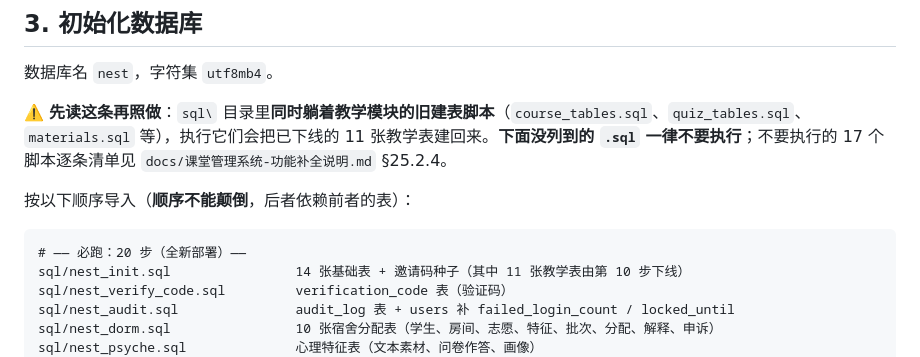
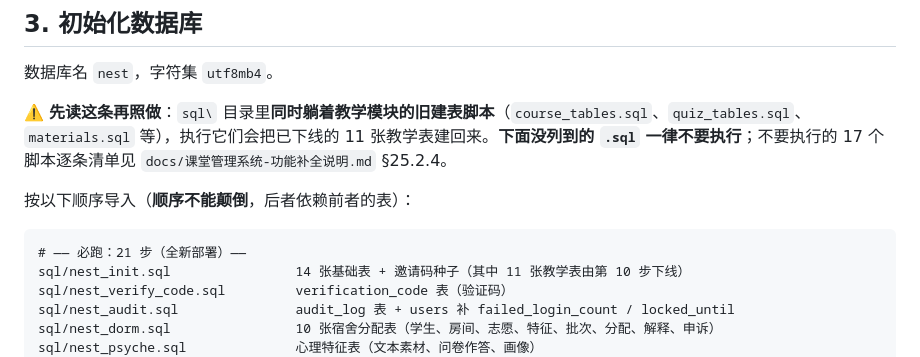
Before and after one commit to yeahouo/NEST, a Markdown page: docs/给学校的部署说明.md, the part around the change. Rendered like a GitHub page.

````diff
--- a/docs/给学校的部署说明.md
+++ b/docs/给学校的部署说明.md
@@ -67,7 +67,7 @@
 按以下顺序导入（**顺序不能颠倒**，后者依赖前者的表）：
 
 ```
-# —— 必跑：20 步（全新部署）——
+# —— 必跑：21 步（全新部署）——
 sql/nest_init.sql                14 张基础表 + 邀请码种子（其中 11 张教学表由第 10 步下线）
 sql/nest_verify_code.sql         verification_code 表（验证码）
 sql/nest_audit.sql               audit_log 表 + users 补 failed_login_count / locked_until
````
Also changed, not shown: README.md (added, +306 -0 lines).
